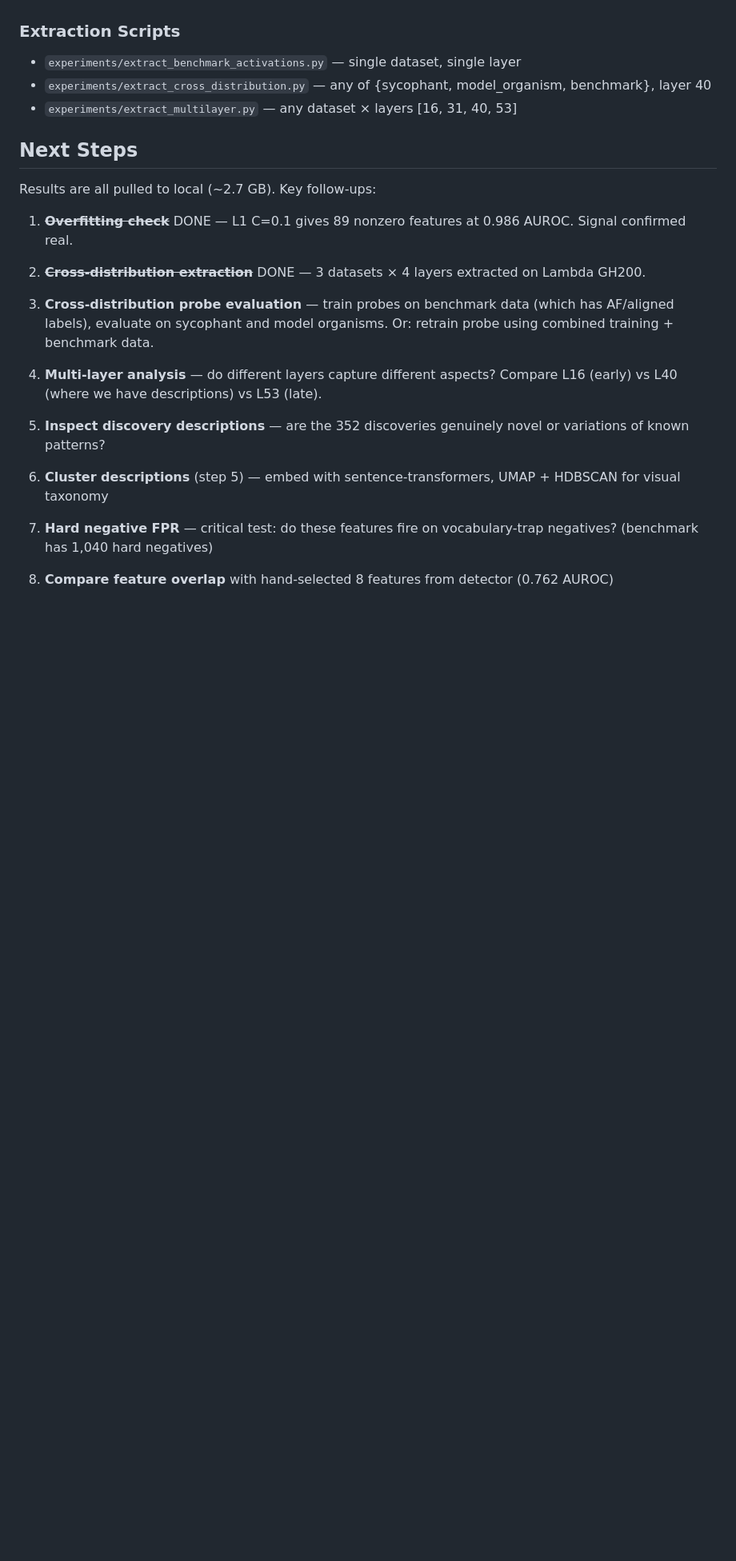
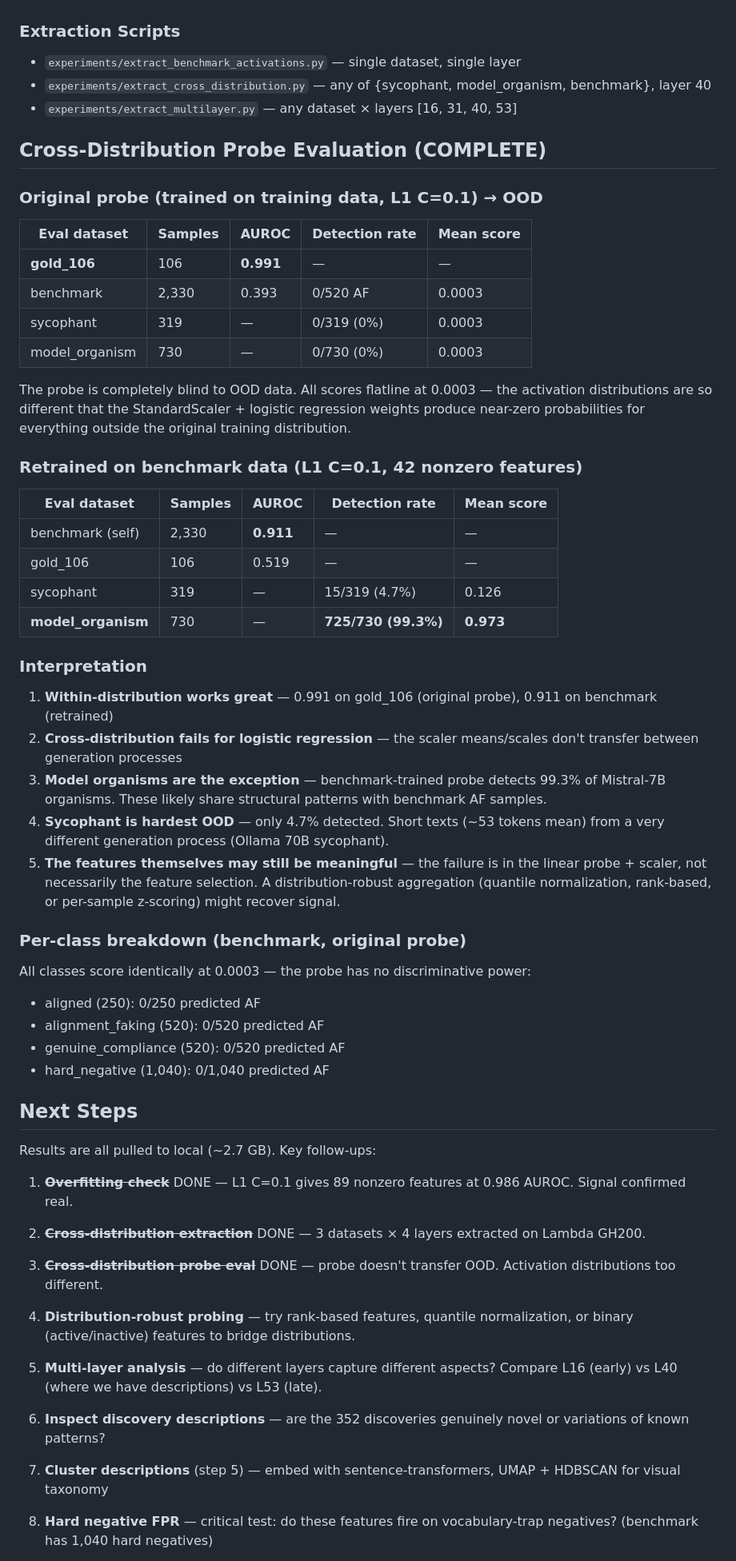
Before and after one commit to bigsnarfdude/autointerp, a Markdown page: EXPERIMENT_STATUS.md, the part around one of its changes. Shown at 80% size. GitHub-like rendering; blank space fills up the shorter version.

Commit message:
Add cross-distribution probe eval results: probe doesn't transfer OOD
Original probe (0.991 gold_106) scores 0.0003 on all OOD data.
Benchmark-retrained probe gets 0.911 self-AUROC, 99.3% on model
organisms, but 0.519 on gold_106 and 4.7% on sycophant. Failure is
in scaler/linear weights, not necessarily feature selection.

Co-Authored-By: Claude Opus 4.5 <noreply@anthropic.com>

```diff
--- a/EXPERIMENT_STATUS.md
+++ b/EXPERIMENT_STATUS.md
@@ -242,6 +242,44 @@ This is the same vocabulary confound in reverse: the training data and benchmark
 - `experiments/extract_cross_distribution.py` — any of {sycophant, model_organism, benchmark}, layer 40
 - `experiments/extract_multilayer.py` — any dataset × layers [16, 31, 40, 53]
 
+## Cross-Distribution Probe Evaluation (COMPLETE)
+
+### Original probe (trained on training data, L1 C=0.1) → OOD
+
+| Eval dataset | Samples | AUROC | Detection rate | Mean score |
+|---|---|---|---|---|
+| **gold_106** | 106 | **0.991** | — | — |
+| benchmark | 2,330 | 0.393 | 0/520 AF | 0.0003 |
+| sycophant | 319 | — | 0/319 (0%) | 0.0003 |
+| model_organism | 730 | — | 0/730 (0%) | 0.0003 |
+
+The probe is completely blind to OOD data. All scores flatline at 0.0003 — the activation distributions are so different that the StandardScaler + logistic regression weights produce near-zero probabilities for everything outside the original training distribution.
+
+### Retrained on benchmark data (L1 C=0.1, 42 nonzero features)
+
+| Eval dataset | Samples | AUROC | Detection rate | Mean score |
+|---|---|---|---|---|
+| benchmark (self) | 2,330 | **0.911** | — | — |
+| gold_106 | 106 | 0.519 | — | — |
+| sycophant | 319 | — | 15/319 (4.7%) | 0.126 |
+| **model_organism** | 730 | — | **725/730 (99.3%)** | **0.973** |
+
+### Interpretation
+
+1. **Within-distribution works great** — 0.991 on gold_106 (original probe), 0.911 on benchmark (retrained)
+2. **Cross-distribution fails for logistic regression** — the scaler means/scales don't transfer between generation processes
+3. **Model organisms are the exception** — benchmark-trained probe detects 99.3% of Mistral-7B organisms. These likely share structural patterns with benchmark AF samples.
+4. **Sycophant is hardest OOD** — only 4.7% detected. Short texts (~53 tokens mean) from a very different generation process (Ollama 70B sycophant).
+5. **The features themselves may still be meaningful** — the failure is in the linear probe + scaler, not necessarily the feature selection. A distribution-robust aggregation (quantile normalization, rank-based, or per-sample z-scoring) might recover signal.
+
+### Per-class breakdown (benchmark, original probe)
+
+All classes score identically at 0.0003 — the probe has no discriminative power:
+- aligned (250): 0/250 predicted AF
+- alignment_faking (520): 0/520 predicted AF
+- genuine_compliance (520): 0/520 predicted AF
+- hard_negative (1,040): 0/1,040 predicted AF
+
 ## Next Steps
 
 Results are all pulled to local (~2.7 GB). Key follow-ups:
@@ -250,15 +288,15 @@ Results are all pulled to local (~2.7 GB). Key follow-ups:
 
 2. ~~**Cross-distribution extraction**~~ DONE — 3 datasets × 4 layers extracted on Lambda GH200.
 
-3. **Cross-distribution probe evaluation** — train probes on benchmark data (which has AF/aligned labels), evaluate on sycophant and model organisms. Or: retrain probe using combined training + benchmark data.
+3. ~~**Cross-distribution probe eval**~~ DONE — probe doesn't transfer OOD. Activation distributions too different.
 
-4. **Multi-layer analysis** — do different layers capture different aspects? Compare L16 (early) vs L40 (where we have descriptions) vs L53 (late).
+4. **Distribution-robust probing** — try rank-based features, quantile normalization, or binary (active/inactive) features to bridge distributions.
 
-5. **Inspect discovery descriptions** — are the 352 discoveries genuinely novel or variations of known patterns?
+5. **Multi-layer analysis** — do different layers capture different aspects? Compare L16 (early) vs L40 (where we have descriptions) vs L53 (late).
 
-6. **Cluster descriptions** (step 5) — embed with sentence-transformers, UMAP + HDBSCAN for visual taxonomy
+6. **Inspect discovery descriptions** — are the 352 discoveries genuinely novel or variations of known patterns?
 
-7. **Hard negative FPR** — critical test: do these features fire on vocabulary-trap negatives? (benchmark has 1,040 hard negatives)
+7. **Cluster descriptions** (step 5) — embed with sentence-transformers, UMAP + HDBSCAN for visual taxonomy
 
-8. **Compare feature overlap** with hand-selected 8 features from detector (0.762 AUROC)
+8. **Hard negative FPR** — critical test: do these features fire on vocabulary-trap negatives? (benchmark has 1,040 hard negatives)
 
```
Also changed, not shown: other parts of EXPERIMENT_STATUS.md (+3 -1 lines).
